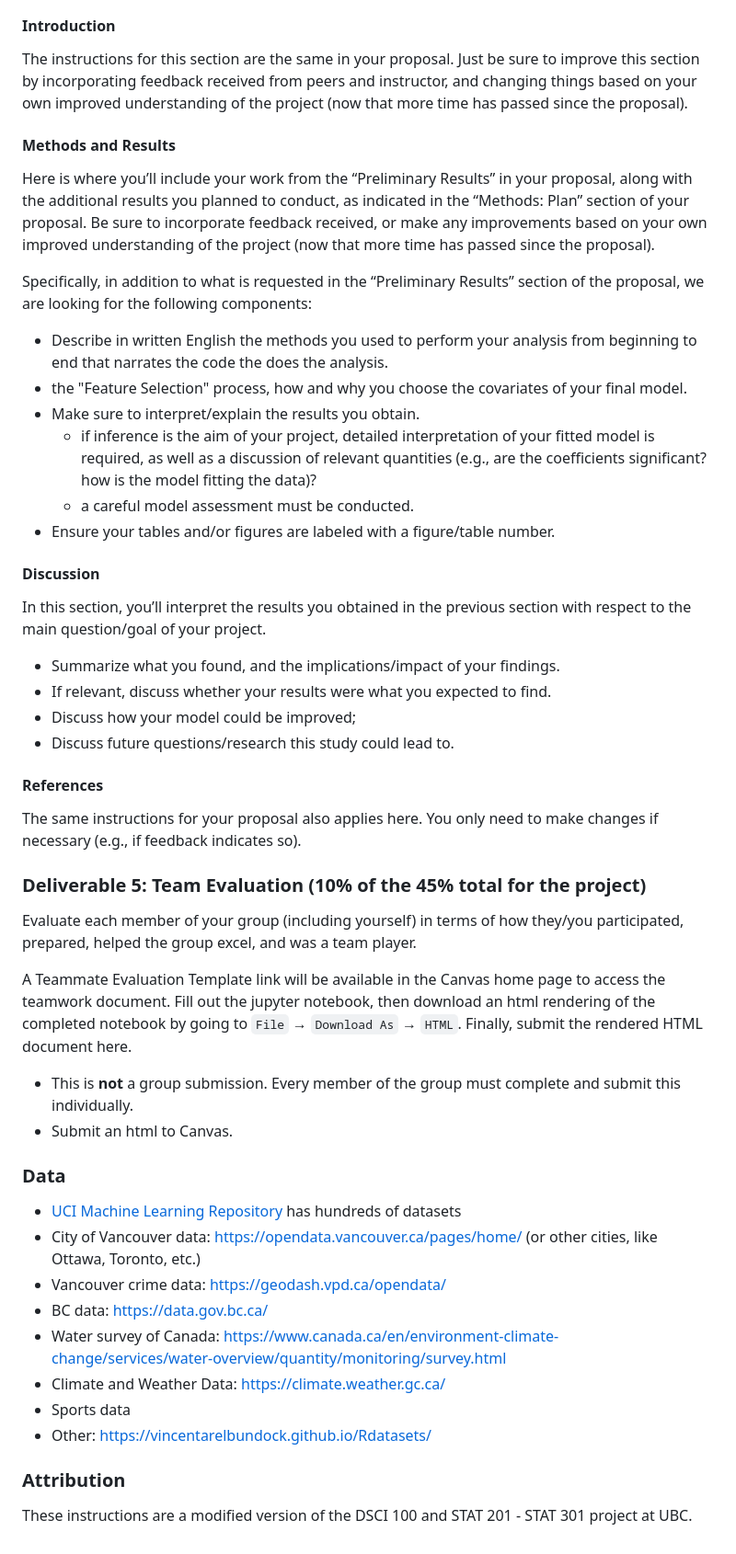
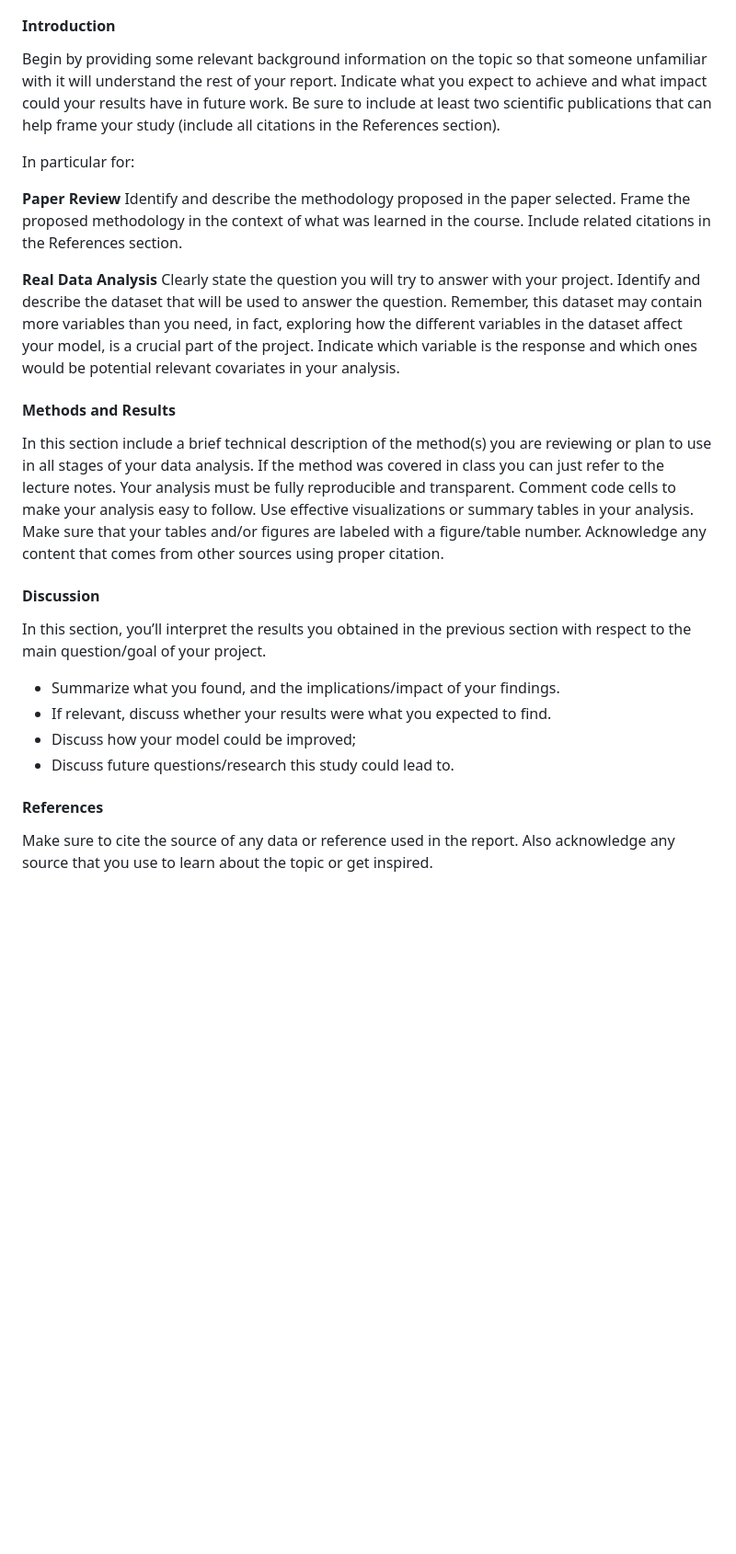
Before and after one commit to UBC-STAT/stat-538, a Markdown page: docs/group-project-page.md, the part around one of its changes. Shown at 92% size. Rendered like a GitHub page; blank space fills up the shorter version.

Commit message:
Update group-project-page.md
change for graduate project

```diff
--- a/docs/group-project-page.md
+++ b/docs/group-project-page.md
@@ -124,32 +32,26 @@ Only one member of your team needs to submit. You must submit **two files**:
 
 #### Introduction
 
-The instructions for this section are the same in your proposal. Just be
-sure to improve this section by incorporating feedback received from peers and instructor, and changing
-things based on your own improved understanding of the project (now that
-more time has passed since the proposal).
+Begin by providing some relevant background information on the topic so
+that someone unfamiliar with it will understand the rest
+of your report. Indicate what you expect to achieve and what impact could your results have in future work. Be sure to include at least two
+scientific publications that can help frame your study (include all citations in the References section).
+
+In particular for:
+
+**Paper Review**
+Identify and describe the methodology proposed in the paper selected. Frame the proposed methodology in the context of what was learned in the course. Include related
+citations in the References section.
+
+**Real Data Analysis**
+Clearly state the question you will try to answer with your project. Identify and describe the dataset that will be used to answer the
+question. Remember, this dataset may contain more variables
+than you need, in fact, exploring how the different variables in the dataset affect your model,
+is a crucial part of the project. Indicate which variable is the response and which ones would be potential relevant covariates in your analysis.
 
 #### Methods and Results
 
-Here is where you’ll include your work from the “Preliminary Results” in
-your proposal, along with the additional results you planned to conduct,
-as indicated in the “Methods: Plan” section of your proposal. Be sure to
-incorporate feedback received, or make any improvements based on your own improved
-understanding of the project (now that more time has passed since the
-proposal).
-
-Specifically, in addition to what is requested in the “Preliminary
-Results” section of the proposal, we are looking for the following
-components:
-
-- Describe in written English the methods you used to perform your
-analysis from beginning to end that narrates the code the does the
-analysis.
-- the "Feature Selection" process, how and why you choose the covariates of your final model.
-- Make sure to interpret/explain the results you obtain.
-  - if inference is the aim of your project, detailed interpretation of your fitted model is required, as well as a discussion of relevant quantities (e.g., are the coefficients significant? how is the model fitting the data)?
-  - a careful model assessment must be conducted.
-- Ensure your tables and/or figures are labeled with a figure/table number.
+In this section include a brief technical description of the method(s) you are reviewing or plan to use in all stages of your data analysis. If the method was covered in class you can just refer to the lecture notes. Your analysis must be fully reproducible and transparent. Comment code cells to make your analysis easy to follow. Use effective visualizations or summary tables in your analysis. Make sure that your tables and/or figures are labeled with a figure/table number. Acknowledge any content that comes from other sources using proper citation.
 
 #### Discussion
 
@@ -163,29 +65,4 @@ In this section, you’ll interpret the results you obtained in the previous sec
 
 #### References
 
-The same instructions for your proposal also applies here. You only need to make changes if necessary (e.g., if feedback indicates so).
-
-
-### Deliverable 5: Team Evaluation (10% of the 45% total for the project)
-
-Evaluate each member of your group (including yourself) in terms of how they/you participated,
-prepared, helped the group excel, and was a team player.
-
-A Teammate Evaluation Template link will be available in the Canvas home page to access the teamwork document. Fill out the jupyter notebook, then download an html rendering of the completed notebook by going to `File` &#8594; `Download As` &#8594; `HTML`. Finally, submit the rendered HTML document here.
-
-- This is **not** a group submission. Every member of the group must complete and submit this individually.
-- Submit an html to Canvas.
-
-### Data
-- [UCI Machine Learning Repository](https://archive.ics.uci.edu/ml/datasets.php) has hundreds of datasets
-- City of Vancouver data: [https://opendata.vancouver.ca/pages/home/](https://opendata.vancouver.ca/pages/home/) (or other cities, like Ottawa, Toronto, etc.)
-- Vancouver crime data: [https://geodash.vpd.ca/opendata/](https://geodash.vpd.ca/opendata/)
-- BC data: [https://data.gov.bc.ca/](https://data.gov.bc.ca/)
-- Water survey of Canada: [https://www.canada.ca/en/environment-climate-change/services/water-overview/quantity/monitoring/survey.html](https://www.canada.ca/en/environment-climate-change/services/water-overview/quantity/monitoring/survey.html)
-- Climate and Weather Data: [https://climate.weather.gc.ca/](https://climate.weather.gc.ca/)
-- Sports data
-- Other: [https://vincentarelbundock.github.io/Rdatasets/](https://vincentarelbundock.github.io/Rdatasets/)
-
-### Attribution
-
-These instructions are a modified version of the DSCI 100 and STAT 201 - STAT 301 project at UBC.
+Make sure to cite the source of any data or reference used in the report. Also acknowledge any source that you use to learn about the topic or get inspired.
```
Also changed, not shown: other parts of docs/group-project-page.md (+7 -99 lines).
